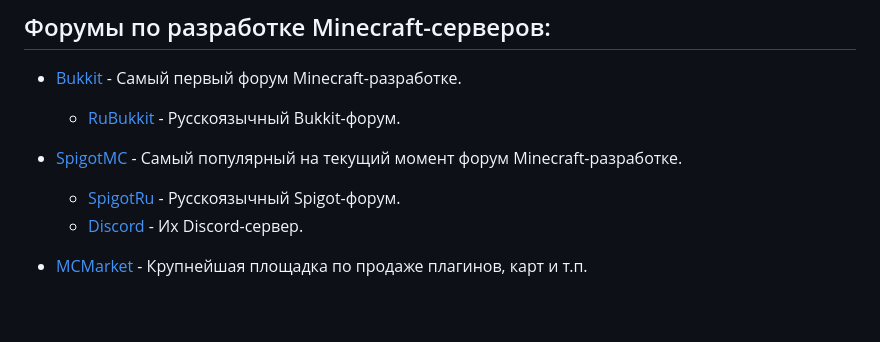
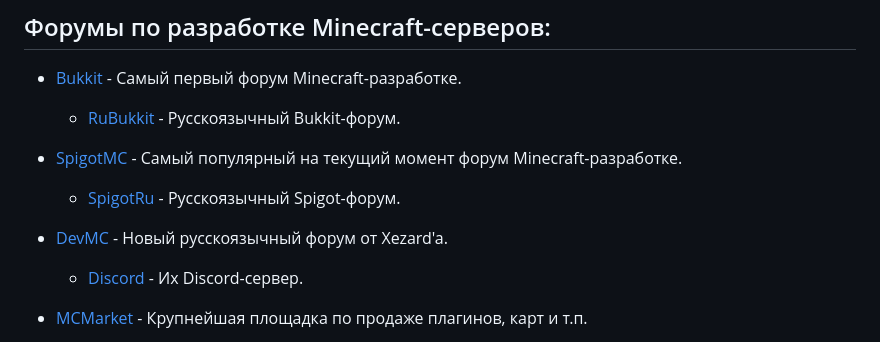
Before and after one commit to MrUDDoff/DevMC-Wiki, a Markdown page: README.md, the part around the change. Rendered like a GitHub page; blank space fills up the shorter version.

```diff
--- a/README.md
+++ b/README.md
@@ -22,6 +22,8 @@ ___
 
 - [SpigotMC](https://spigotmc.org) - Самый популярный на текущий момент форум Minecraft-разработке.
   - [SpigotRu](https://spigotmc.ru) - Русскоязычный Spigot-форум.
+
+- [DevMC](https://devmc.org/) - Новый русскоязычный форум от Xezard'a.
   - [Discord](https://discord.gg/HHSvuyDUHH) - Их Discord-сервер.
 
 - [MCMarket](https://builtbybit.com/) - Крупнейшая площадка по продаже плагинов, карт и т.п.
```
